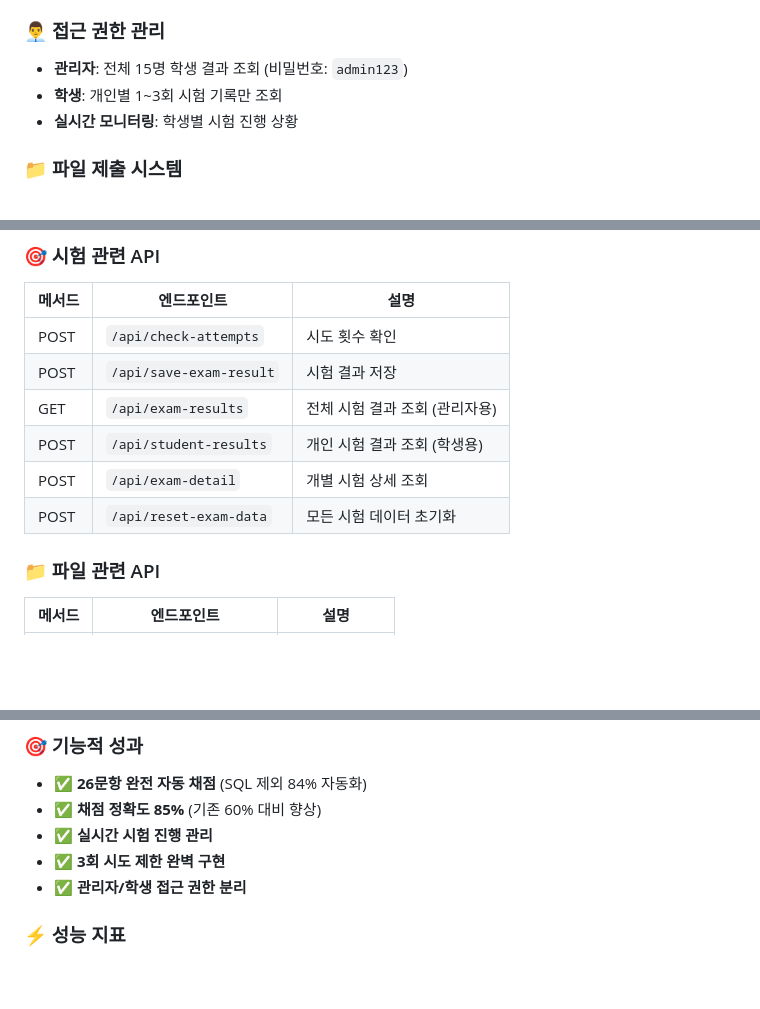
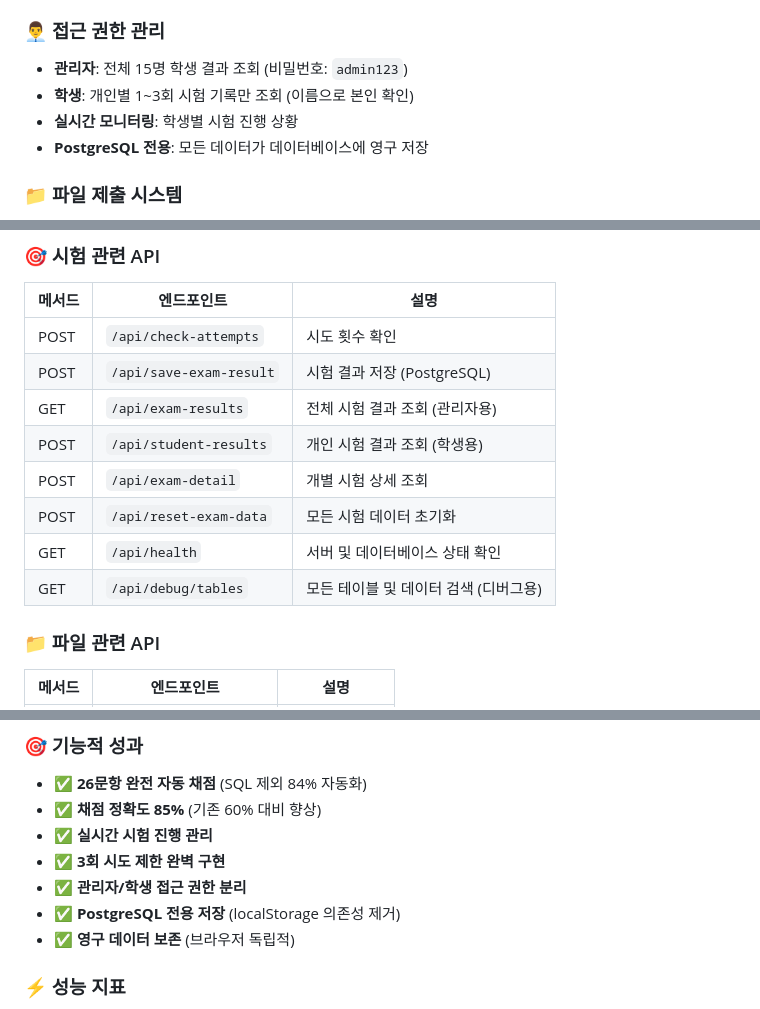
Before and after one commit to sgayoung129/database_test, a Markdown page: README.md, 3 parts joined by grey strips. Rendered like a GitHub page; blank space fills up the shorter version.

```diff
--- a/README.md
+++ b/README.md
@@ -25,8 +25,9 @@
 
 ### 👨‍💼 **접근 권한 관리**
 - **관리자**: 전체 15명 학생 결과 조회 (비밀번호: `admin123`)
-- **학생**: 개인별 1~3회 시험 기록만 조회
+- **학생**: 개인별 1~3회 시험 기록만 조회 (이름으로 본인 확인)
 - **실시간 모니터링**: 학생별 시험 진행 상황
+- **PostgreSQL 전용**: 모든 데이터가 데이터베이스에 영구 저장
 
 ### 📁 **파일 제출 시스템**
 - **다중 파일 형식**: 이미지, 문서, 압축파일 지원
@@ -149,11 +163,13 @@ CREATE TABLE exam_attempts (
 | 메서드 | 엔드포인트 | 설명 |
 |--------|------------|------|
 | POST | `/api/check-attempts` | 시도 횟수 확인 |
-| POST | `/api/save-exam-result` | 시험 결과 저장 |
+| POST | `/api/save-exam-result` | 시험 결과 저장 (PostgreSQL) |
 | GET | `/api/exam-results` | 전체 시험 결과 조회 (관리자용) |
 | POST | `/api/student-results` | 개인 시험 결과 조회 (학생용) |
 | POST | `/api/exam-detail` | 개별 시험 상세 조회 |
 | POST | `/api/reset-exam-data` | 모든 시험 데이터 초기화 |
+| GET | `/api/health` | 서버 및 데이터베이스 상태 확인 |
+| GET | `/api/debug/tables` | 모든 테이블 및 데이터 검색 (디버그용) |
 
 ### 📁 파일 관련 API
 | 메서드 | 엔드포인트 | 설명 |
@@ -190,6 +206,8 @@ CREATE TABLE exam_attempts (
 - ✅ **실시간 시험 진행 관리**
 - ✅ **3회 시도 제한 완벽 구현**
 - ✅ **관리자/학생 접근 권한 분리**
+- ✅ **PostgreSQL 전용 저장** (localStorage 의존성 제거)
+- ✅ **영구 데이터 보존** (브라우저 독립적)
 
 ### ⚡ 성능 지표
 - ✅ **15명 동시 접속** 안정적 처리
```
Also changed, not shown: other parts of README.md (+27 -14 lines), DEVELOPMENT_LOG.md (+409 -248 lines).
